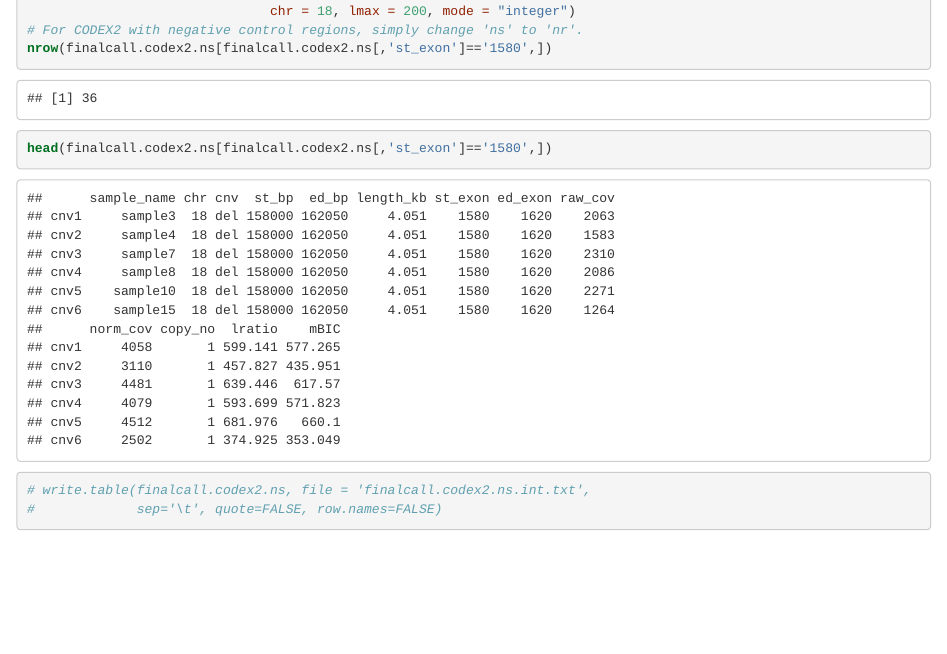
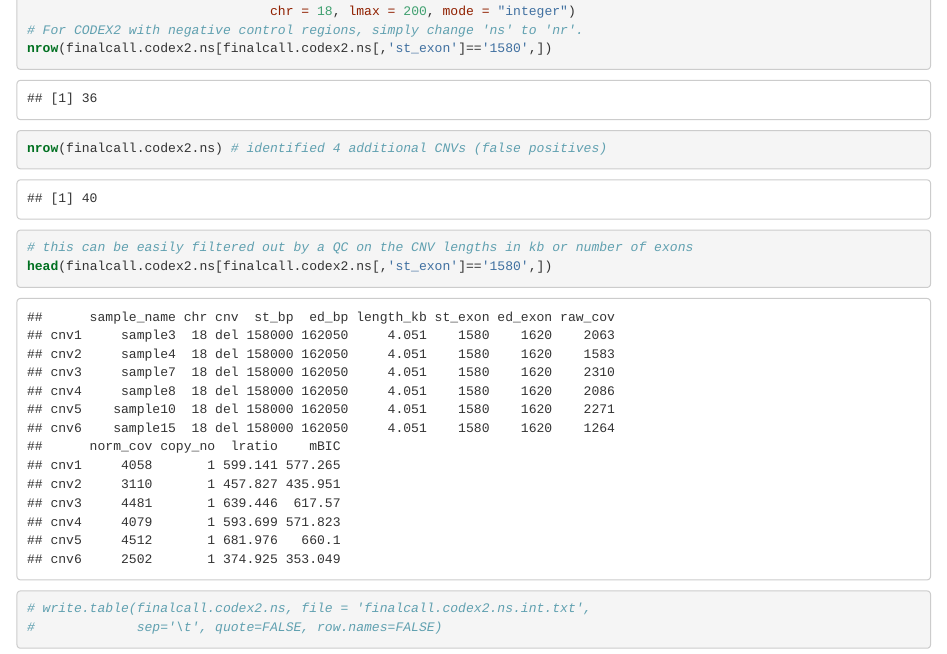
Before and after one commit to yuchaojiang/CODEX2, an R Markdown document (demo/CODEX2.Rmd): the page in a window 1100 px wide, from 4100 px down. The pictures show the output file demo/CODEX2.html that the author committed with the source, opened offline.

Commit message:
updated rmd

```diff
--- a/demo/CODEX2.Rmd
+++ b/demo/CODEX2.Rmd
@@ -148,6 +148,8 @@ finalcall.codex2.ns <- segment.recursive(Y_qc, Yhat.ns, optK = which.max(BIC.ns)
                                chr = 18, lmax = 200, mode = "integer")
 # For CODEX2 with negative control regions, simply change 'ns' to 'nr'.
 nrow(finalcall.codex2.ns[finalcall.codex2.ns[,'st_exon']=='1580',])
+nrow(finalcall.codex2.ns) # identified 4 additional CNVs (false positives)
+# this can be easily filtered out by a QC on the CNV lengths in kb or number of exons
 head(finalcall.codex2.ns[finalcall.codex2.ns[,'st_exon']=='1580',])
 
 # write.table(finalcall.codex2.ns, file = 'finalcall.codex2.ns.int.txt',
```
Also changed, not shown: demo/CODEX2.html.
